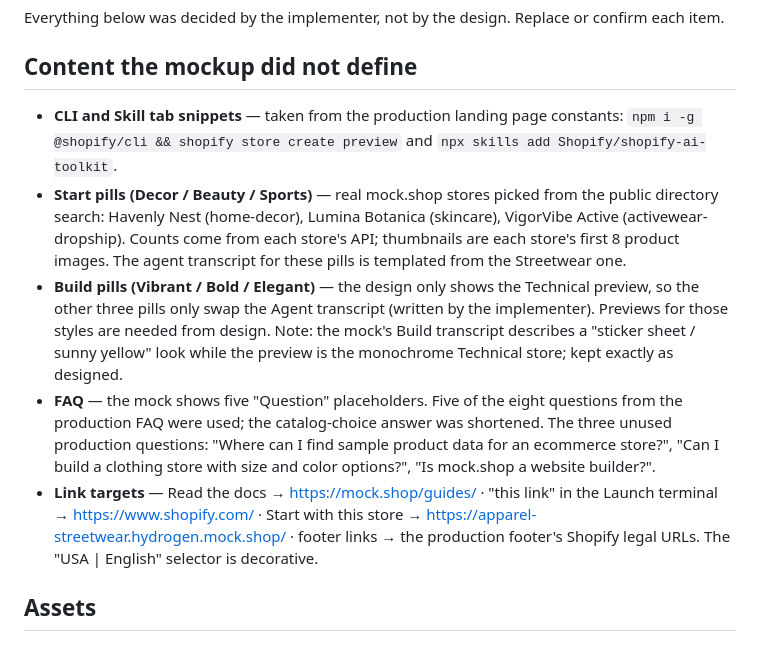
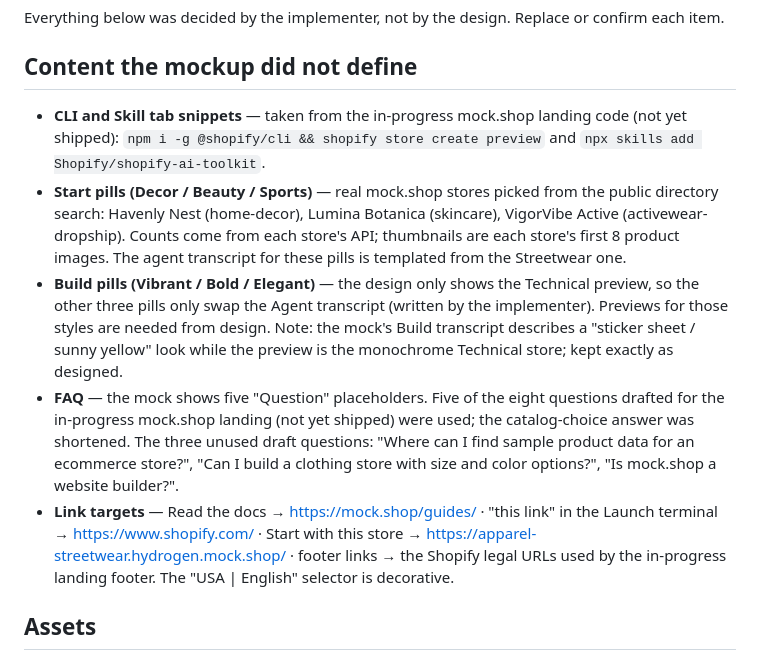
Before and after one commit to saathby1122/mock-shop-lp, a Markdown page: TODO.md, the part around the change. GitHub-like rendering.

Commit message:
TODO: the reused FAQ, snippets and footer links come from unshipped landing work
They were described as production content; mock.shop has no HTML landing in
production yet.

Co-Authored-By: Claude Opus 5.5 <noreply@anthropic.com>

```diff
--- a/TODO.md
+++ b/TODO.md
@@ -3,7 +3,7 @@
 Everything below was decided by the implementer, not by the design. Replace or confirm each item.
 
 ## Content the mockup did not define
-- **CLI and Skill tab snippets** — taken from the production landing page constants:
+- **CLI and Skill tab snippets** — taken from the in-progress mock.shop landing code (not yet shipped):
   `npm i -g @shopify/cli && shopify store create preview` and `npx skills add Shopify/shopify-ai-toolkit`.
 - **Start pills (Decor / Beauty / Sports)** — real mock.shop stores picked from the public directory search:
   Havenly Nest (home-decor), Lumina Botanica (skincare), VigorVibe Active (activewear-dropship).
@@ -13,13 +13,13 @@ Everything below was decided by the implementer, not by the design. Replace or c
   only swap the Agent transcript (written by the implementer). Previews for those styles are needed from design.
   Note: the mock's Build transcript describes a "sticker sheet / sunny yellow" look while the preview is the
   monochrome Technical store; kept exactly as designed.
-- **FAQ** — the mock shows five "Question" placeholders. Five of the eight questions from the production FAQ were
-  used; the catalog-choice answer was shortened. The three unused production questions: "Where can I find sample
+- **FAQ** — the mock shows five "Question" placeholders. Five of the eight questions drafted for the in-progress mock.shop landing
+  (not yet shipped) were used; the catalog-choice answer was shortened. The three unused draft questions: "Where can I find sample
   product data for an ecommerce store?", "Can I build a clothing store with size and color options?",
   "Is mock.shop a website builder?".
 - **Link targets** — Read the docs → https://mock.shop/guides/ · "this link" in the Launch terminal →
   https://www.shopify.com/ · Start with this store → https://apparel-streetwear.hydrogen.mock.shop/ ·
-  footer links → the production footer's Shopify legal URLs. The "USA | English" selector is decorative.
+  footer links → the Shopify legal URLs used by the in-progress landing footer. The "USA | English" selector is decorative.
 
 ## Assets
 - All imagery is cut from the 1x Figma export, so it is soft on retina screens. Export at 2x from Figma:
```
